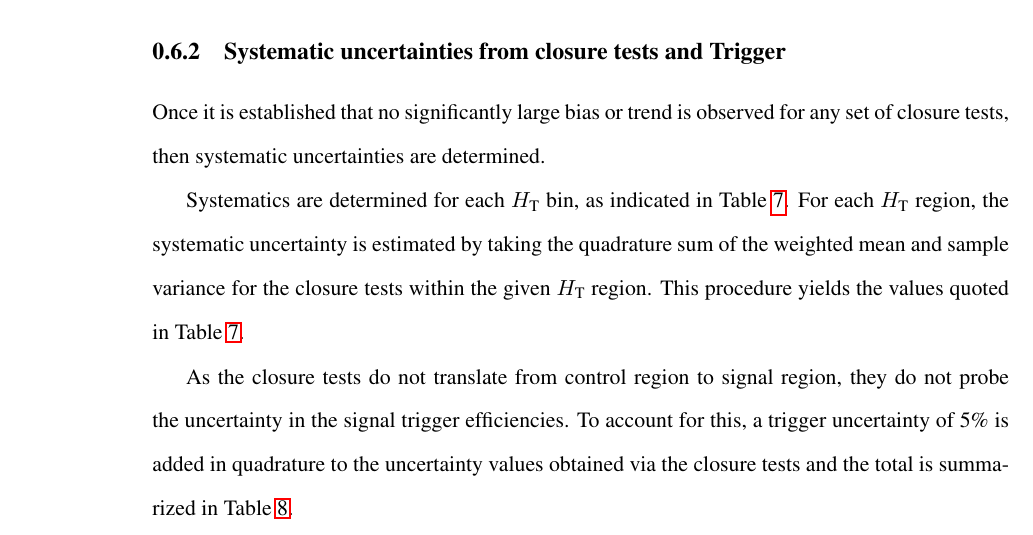
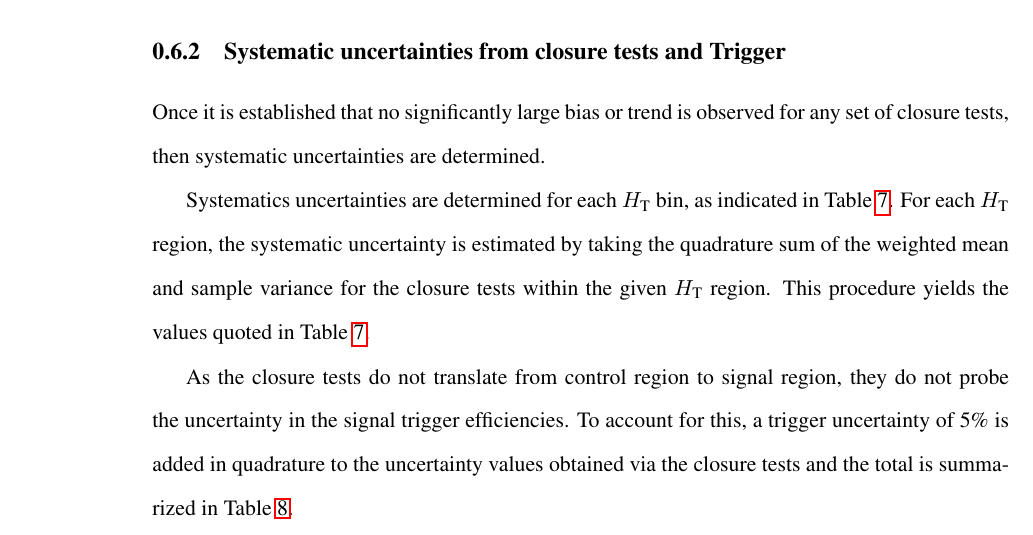
Before and after one commit to yeshaq/thesis, a LaTeX document (alphaT.tex, which reads systematics.tex): part of page 20 of 48, cut so that both start at the same text. Compiled offline with pdfLaTeX.

Commit message:
add word

```diff
--- a/systematics.tex
+++ b/systematics.tex
@@ -188,7 +188,7 @@ Once it is established that no significantly large bias or trend is
 observed for any set of closure tests, then systematic uncertainties
 are determined.
 
-Systematics are determined for each \scalht bin, as indicated in
+Systematics uncertainties are determined for each \scalht bin, as indicated in
 Table~\ref{tab:syst-values-from-ct}. For each \scalht region, the systematic
 uncertainty is estimated by taking the quadrature sum of the weighted
 mean and sample variance for the closure tests within the given \scalht region.
```
